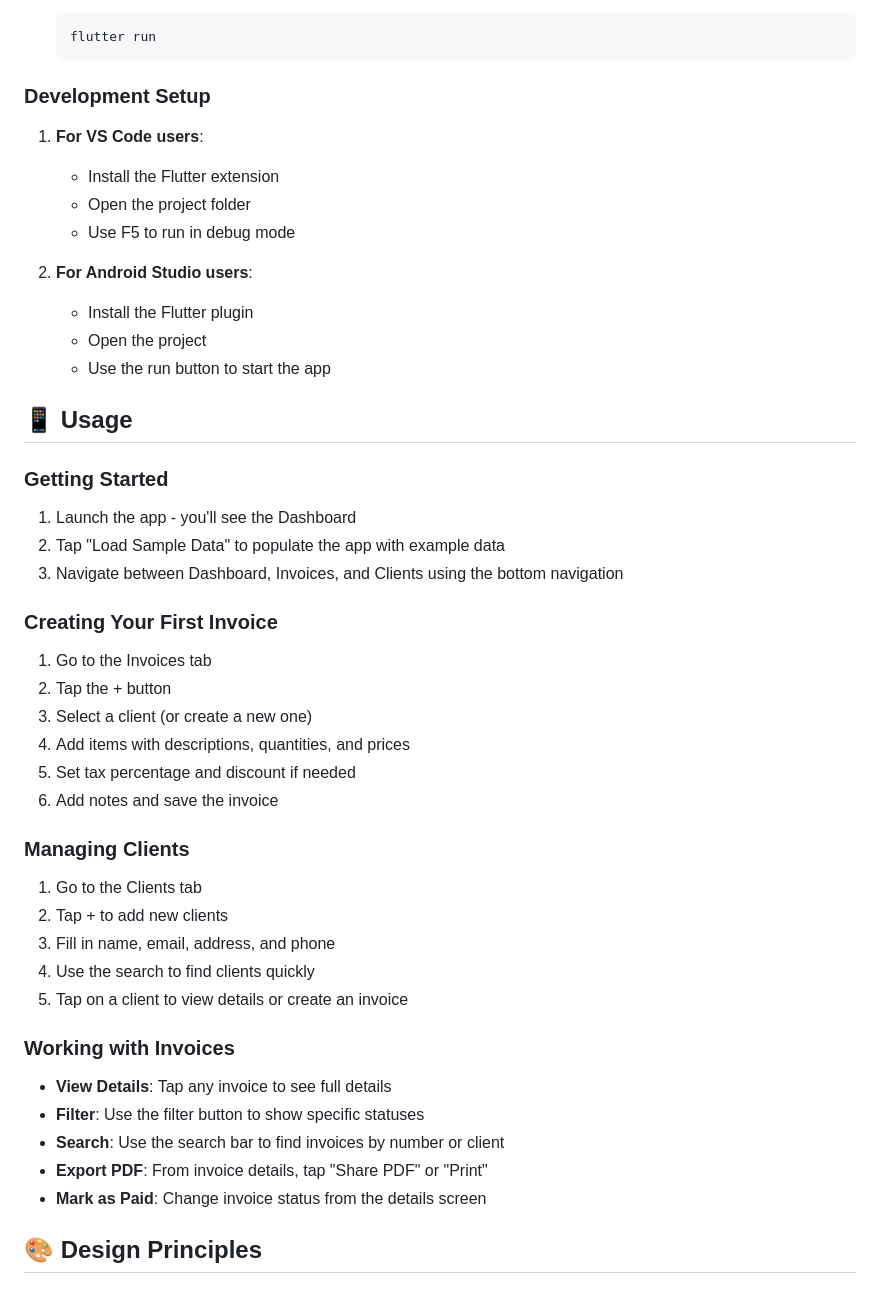
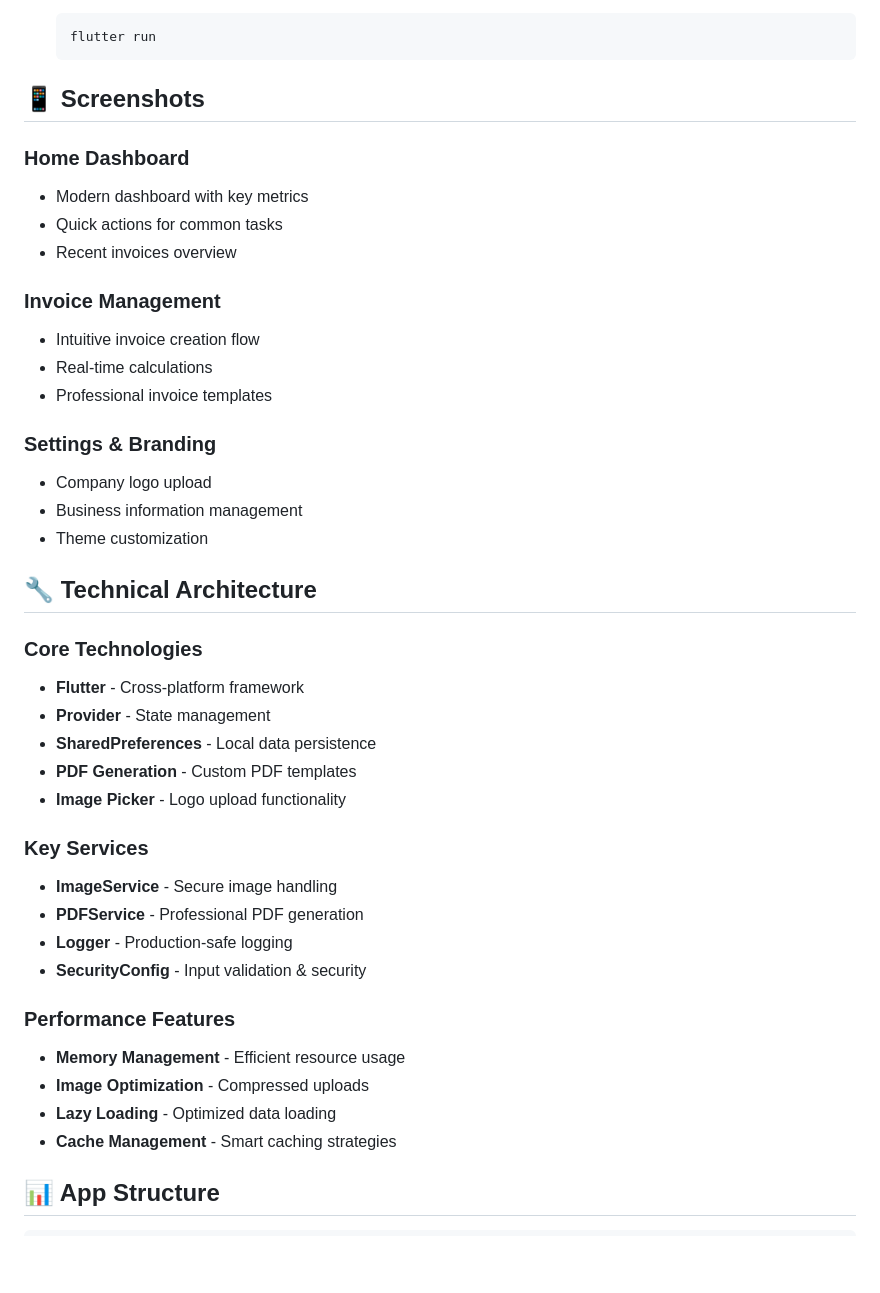
Before and after one commit to scnz313/invoice-app, a Markdown page: README.md, the part around the change printed below. Drawn GitHub-style; blank space fills up the shorter version.

````diff
--- a/README.md
+++ b/README.md
@@ -86,46 +57,43 @@ lib/
    flutter run
    ```
 
-### Development Setup
+## 📱 Screenshots
 
-1. **For VS Code users**:
-   - Install the Flutter extension
-   - Open the project folder
-   - Use F5 to run in debug mode
+### Home Dashboard
+- Modern dashboard with key metrics
+- Quick actions for common tasks
+- Recent invoices overview
 
-2. **For Android Studio users**:
-   - Install the Flutter plugin
-   - Open the project
-   - Use the run button to start the app
+### Invoice Management
+- Intuitive invoice creation flow
+- Real-time calculations
+- Professional invoice templates
 
-## 📱 Usage
+### Settings & Branding
+- Company logo upload
+- Business information management
+- Theme customization
 
-### Getting Started
-1. Launch the app - you'll see the Dashboard
-2. Tap "Load Sample Data" to populate the app with example data
-3. Navigate between Dashboard, Invoices, and Clients using the bottom navigation
+## 🔧 Technical Architecture
 
-### Creating Your First Invoice
-1. Go to the Invoices tab
-2. Tap the + button
-3. Select a client (or create a new one)
-4. Add items with descriptions, quantities, and prices
-5. Set tax percentage and discount if needed
-6. Add notes and save the invoice
+### **Core Technologies**
+- **Flutter** - Cross-platform framework
+- **Provider** - State management
+- **SharedPreferences** - Local data persistence
+- **PDF Generation** - Custom PDF templates
+- **Image Picker** - Logo upload functionality
 
-### Managing Clients
-1. Go to the Clients tab
-2. Tap + to add new clients
-3. Fill in name, email, address, and phone
-4. Use the search to find clients quickly
-5. Tap on a client to view details or create an invoice
+### **Key Services**
+- **ImageService** - Secure image handling
+- **PDFService** - Professional PDF generation
+- **Logger** - Production-safe logging
+- **SecurityConfig** - Input validation & security
 
-### Working with Invoices
-- **View Details**: Tap any invoice to see full details
-- **Filter**: Use the filter button to show specific statuses
-- **Search**: Use the search bar to find invoices by number or client
-- **Export PDF**: From invoice details, tap "Share PDF" or "Print"
-- **Mark as Paid**: Change invoice status from the details screen
+### **Performance Features**
+- **Memory Management** - Efficient resource usage
+- **Image Optimization** - Compressed uploads
+- **Lazy Loading** - Optimized data loading
+- **Cache Management** - Smart caching strategies
 
-## 🎨 Design Principles
+## 📊 App Structure
 
````
Also changed, not shown: other parts of README.md (+88 -135 lines).
